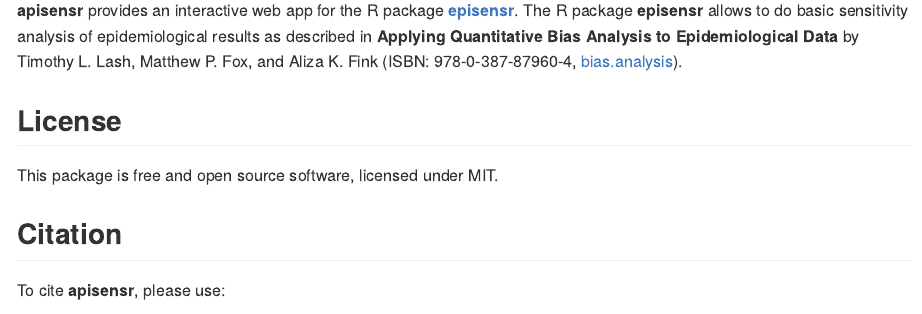
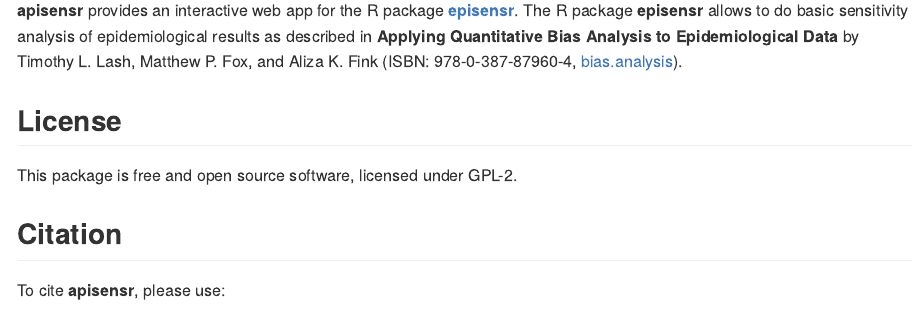
Before and after one commit to dhaine/apisensr, an R Markdown document (README.Rmd): the page in a window 1100 px wide, from 110 px down. The pictures show the output file README.md that the author committed with the source, drawn offline in the style of GitHub; badge pictures from the web are left out.

Commit message:
Fix (Readme) License type (GPL-2).

```diff
--- a/README.Rmd
+++ b/README.Rmd
@@ -34,7 +34,7 @@ Epidemiological Data** by Timothy L. Lash, Matthew P. Fox, and Aliza K. Fink
 
 ## License
 
-This package is free and open source software, licensed under MIT.
+This package is free and open source software, licensed under GPL-2.
 
 ## Citation
 
```
Also changed, not shown: README.md.
